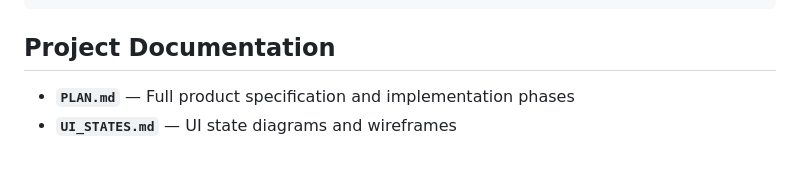
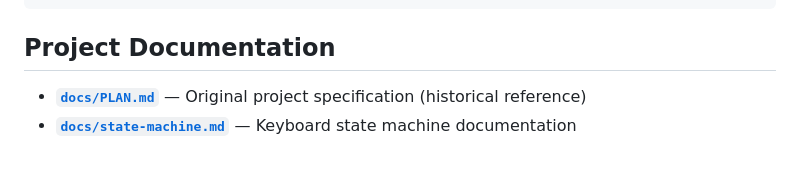
Before and after one commit to inaplay/tontext-android, a Markdown page: README.md, the part around the change. Drawn GitHub-style.

```diff
--- a/README.md
+++ b/README.md
@@ -99,5 +99,5 @@ claude
 
 ## Project Documentation
 
-- **`PLAN.md`** — Full product specification and implementation phases
-- **`UI_STATES.md`** — UI state diagrams and wireframes
+- **[`docs/PLAN.md`](docs/PLAN.md)** — Original project specification (historical reference)
+- **[`docs/state-machine.md`](docs/state-machine.md)** — Keyboard state machine documentation
```
Also changed, not shown: PLAN.md (deleted, +0 -328 lines), UI_STATES.md (deleted, +0 -230 lines).
